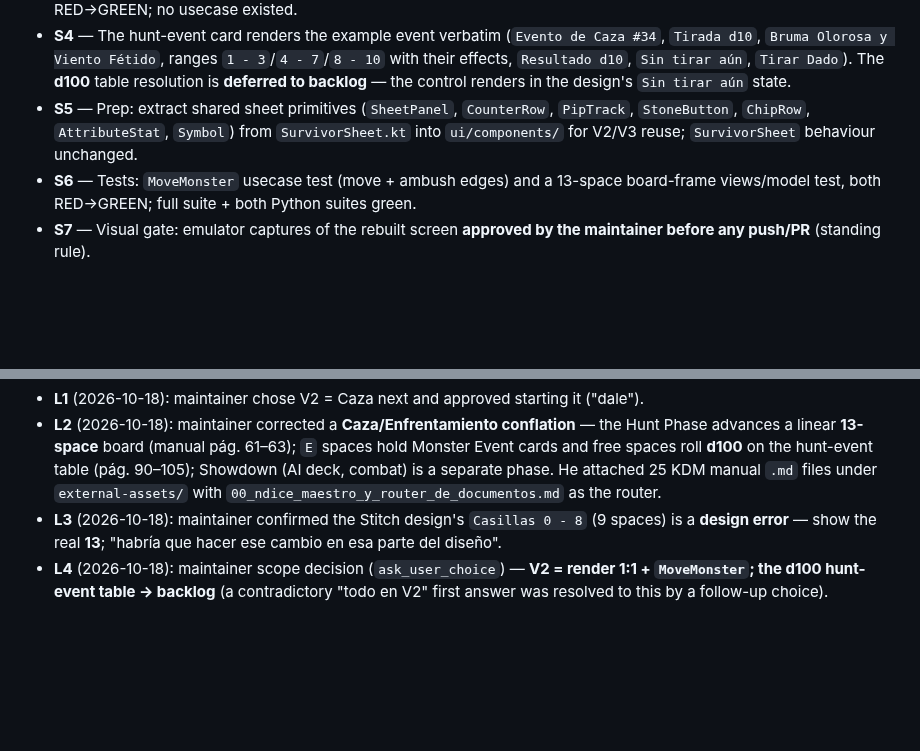
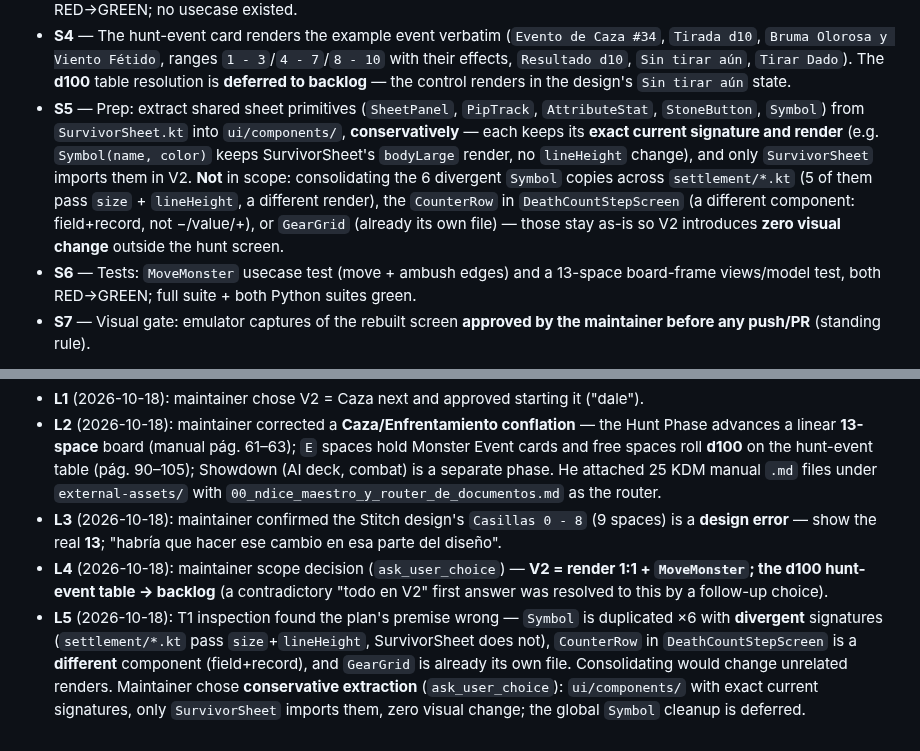
Before and after one commit to Alountk/kdm-tracker, a Markdown page: odd/tasks/hunt-screen.md, 2 parts joined by grey strips. Rendered like a GitHub page; blank space fills up the shorter version.

Commit message:
docs(specs): scope V2 primitive extraction conservatively

```diff
--- a/odd/tasks/hunt-screen.md
+++ b/odd/tasks/hunt-screen.md
@@ -26,9 +26,14 @@ Design: Stitch `4632e56b39c5470188dbe0b087122767`, cached `.superpowers/design/c
   `Tirada d10`, `Bruma Olorosa y Viento Fétido`, ranges `1 - 3`/`4 - 7`/`8 - 10` with their effects,
   `Resultado d10`, `Sin tirar aún`, `Tirar Dado`). The **d100** table resolution is **deferred to
   backlog** — the control renders in the design's `Sin tirar aún` state.
-- **S5** — Prep: extract shared sheet primitives (`SheetPanel`, `CounterRow`, `PipTrack`,
-  `StoneButton`, `ChipRow`, `AttributeStat`, `Symbol`) from `SurvivorSheet.kt` into
-  `ui/components/` for V2/V3 reuse; `SurvivorSheet` behaviour unchanged.
+- **S5** — Prep: extract shared sheet primitives (`SheetPanel`, `PipTrack`, `AttributeStat`,
+  `StoneButton`, `Symbol`) from `SurvivorSheet.kt` into `ui/components/`, **conservatively** — each
+  keeps its **exact current signature and render** (e.g. `Symbol(name, color)` keeps SurvivorSheet's
+  `bodyLarge` render, no `lineHeight` change), and only `SurvivorSheet` imports them in V2. **Not**
+  in scope: consolidating the 6 divergent `Symbol` copies across `settlement/*.kt` (5 of them pass
+  `size` + `lineHeight`, a different render), the `CounterRow` in `DeathCountStepScreen` (a
+  different component: field+record, not −/value/+), or `GearGrid` (already its own file) — those
+  stay as-is so V2 introduces **zero visual change** outside the hunt screen.
 - **S6** — Tests: `MoveMonster` usecase test (move + ambush edges) and a 13-space board-frame
   views/model test, both RED→GREEN; full suite + both Python suites green.
 - **S7** — Visual gate: emulator captures of the rebuilt screen **approved by the maintainer
@@ -58,3 +63,10 @@ Design: Stitch `4632e56b39c5470188dbe0b087122767`, cached `.superpowers/design/c
 - **L4** (2026-10-18): maintainer scope decision (`ask_user_choice`) — **V2 = render 1:1 +
   `MoveMonster`; the d100 hunt-event table → backlog** (a contradictory "todo en V2" first answer
   was resolved to this by a follow-up choice).
+- **L5** (2026-10-18): T1 inspection found the plan's premise wrong — `Symbol` is duplicated ×6
+  with **divergent** signatures (`settlement/*.kt` pass `size`+`lineHeight`, SurvivorSheet does
+  not), `CounterRow` in `DeathCountStepScreen` is a **different** component (field+record), and
+  `GearGrid` is already its own file. Consolidating would change unrelated renders. Maintainer
+  chose **conservative extraction** (`ask_user_choice`): `ui/components/` with exact current
+  signatures, only `SurvivorSheet` imports them, zero visual change; the global `Symbol` cleanup is
+  deferred.
```
Also changed, not shown: 1 other file.
